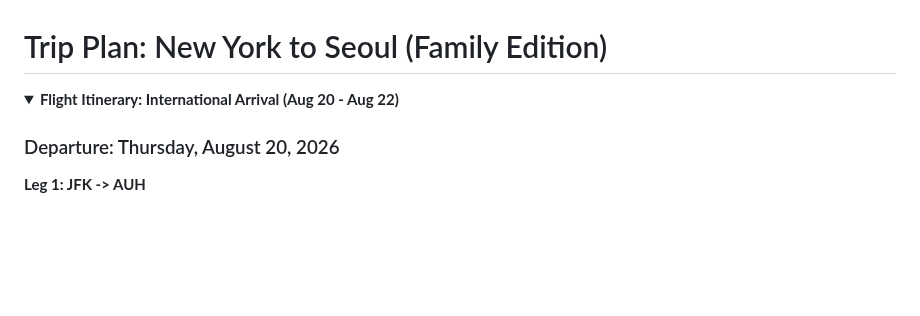
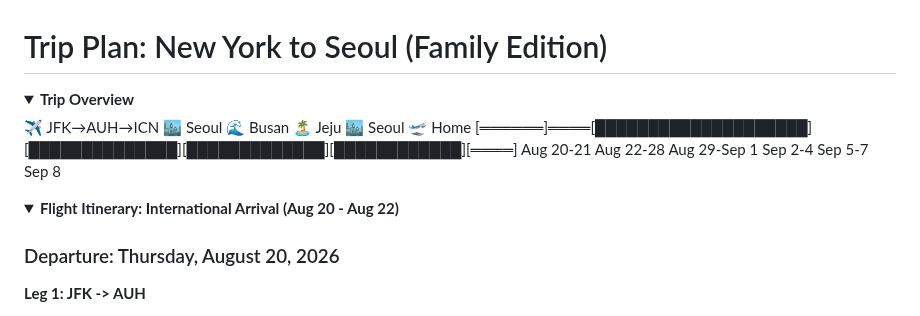
Before and after one commit to ah3548/family-trip-plan, a Markdown page: trip_plan.md, the part around the change. Drawn GitHub-style; folded sections open; blank space fills up the shorter version.

Commit message:
Add horizontal journey ribbon calendar for quick trip overview

```diff
--- a/trip_plan.md
+++ b/trip_plan.md
@@ -1,7 +1,15 @@
 # Trip Plan: New York to Seoul (Family Edition)
 
-<details>
-<summary><b>Flight Itinerary: International Arrival (Aug 20 - Aug 22)</b></summary>
+<details><summary><b>Trip Overview</b></summary>
+
+✈️ JFK→AUH→ICN     🏙️ Seoul         🌊 Busan          🏝️ Jeju        🏙️ Seoul   🛫 Home
+[══════]════[████████████████████][██████████████][█████████████][████████████][════]
+Aug 20-21       Aug 22-28         Aug 29-Sep 1      Sep 2-4        Sep 5-7     Sep 8
+
+</details>
+
+
+<details><summary><b>Flight Itinerary: International Arrival (Aug 20 - Aug 22)</b></summary>
 
 ### Departure: Thursday, August 20, 2026
 **Leg 1: JFK -> AUH**
```
